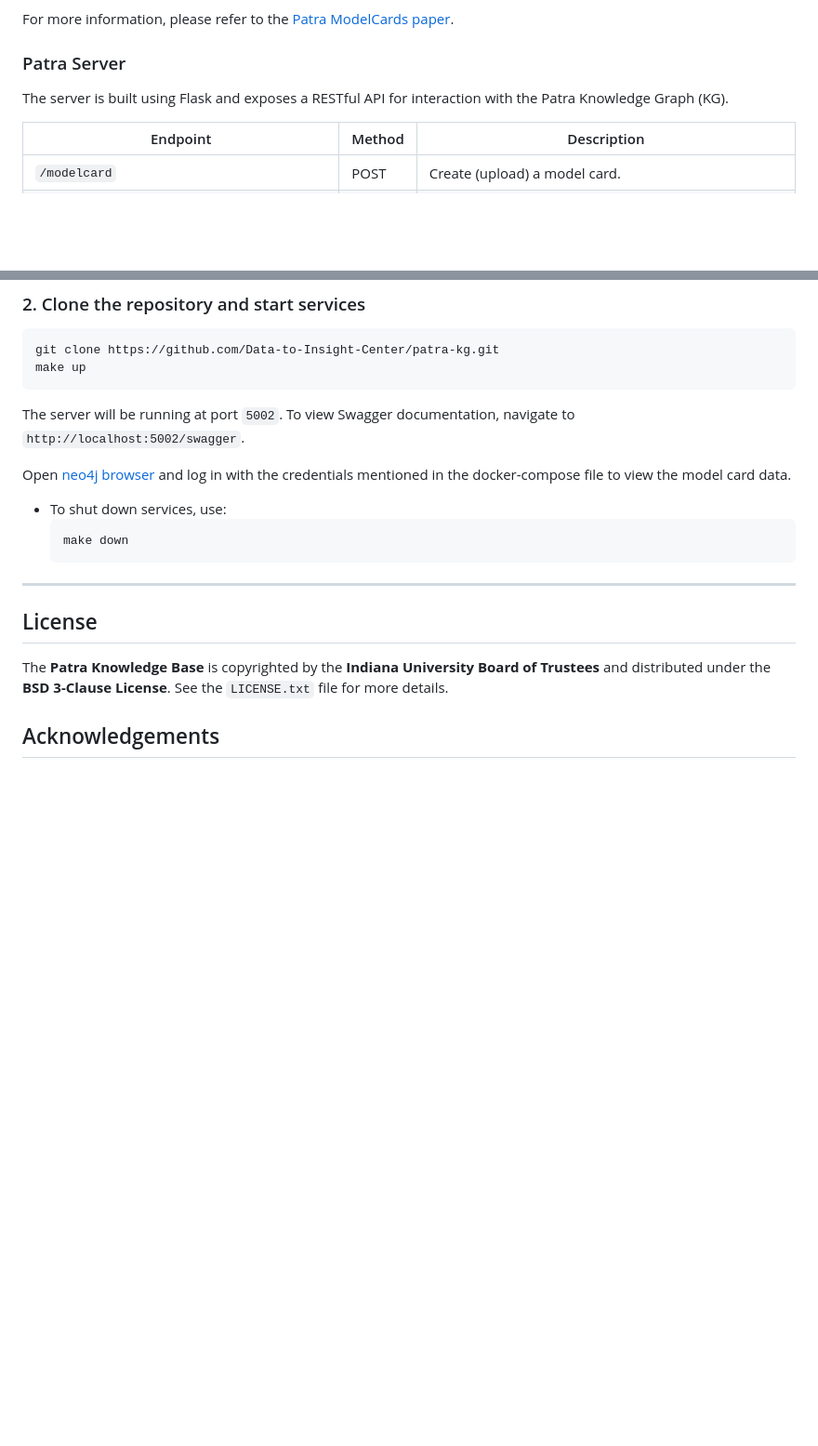
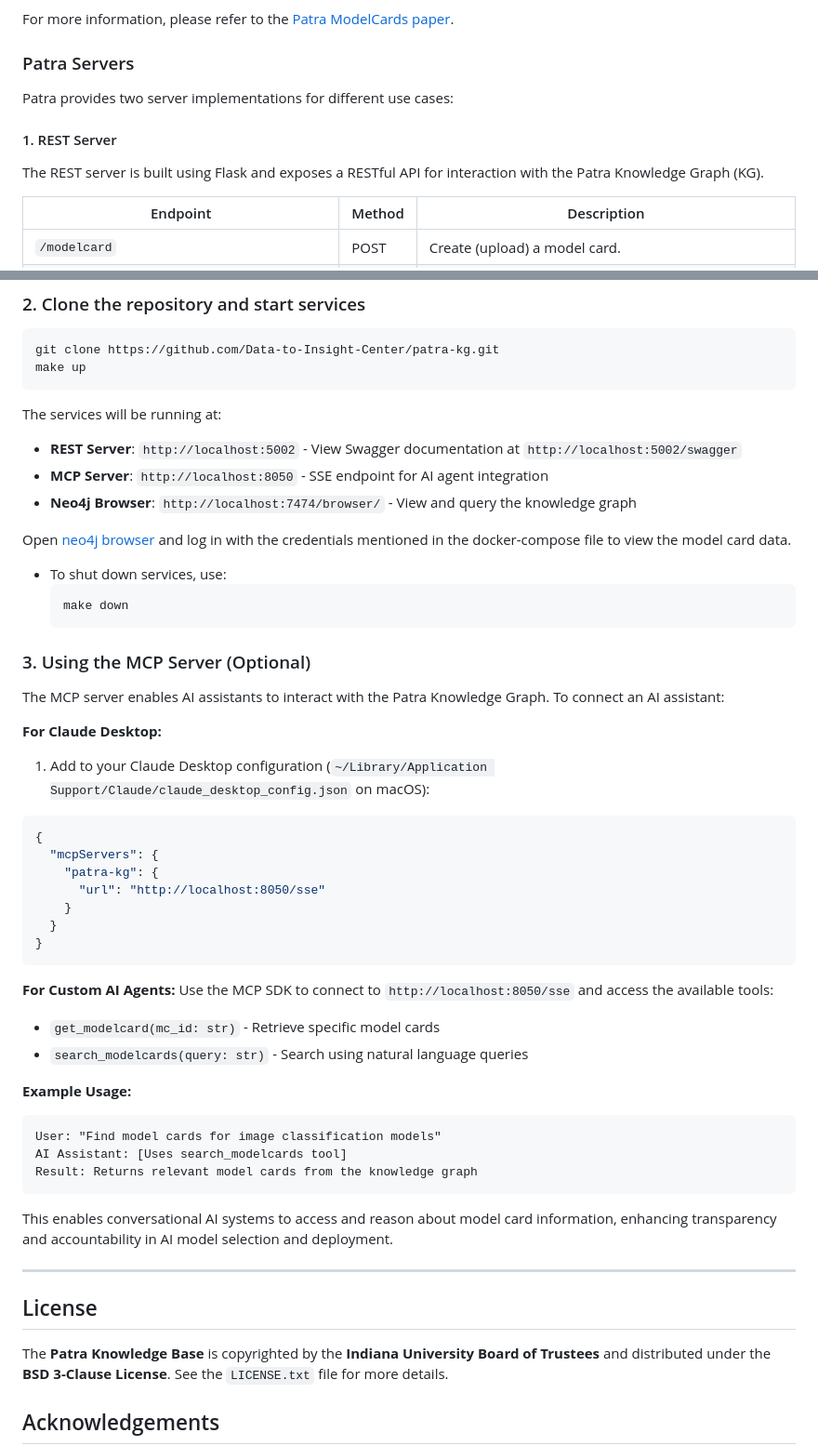
Before and after one commit to Data-to-Insight-Center/patra-kg, a Markdown page: README.md, 2 parts joined by grey strips. Shown: that part at 93% size. Rendered like a GitHub page; blank space fills up the shorter version.

Commit message:
Update README.md to clarify server implementations and usage

````diff
--- a/README.md
+++ b/README.md
@@ -35,9 +35,12 @@ By combining these capabilities, the Patra Knowledge Base provides a robust foun
 
 For more information, please refer to the [Patra ModelCards paper](https://ieeexplore.ieee.org/document/10678710).
 
-### Patra Server
-The server is built using Flask and exposes a RESTful API for interaction with the Patra Knowledge Graph (KG).
+### Patra Servers
 
+Patra provides two server implementations for different use cases:
+
+#### 1. REST Server
+The REST server is built using Flask and exposes a RESTful API for interaction with the Patra Knowledge Graph (KG).
 
 | Endpoint                                               | Method | Description                                                                                                  |
 |--------------------------------------------------------|--------|--------------------------------------------------------------------------------------------------------------|
@@ -112,7 +124,10 @@ git clone https://github.com/Data-to-Insight-Center/patra-kg.git
 make up
 ```
 
-The server will be running at port `5002`. To view Swagger documentation, navigate to `http://localhost:5002/swagger`.
+The services will be running at:
+- **REST Server**: `http://localhost:5002` - View Swagger documentation at `http://localhost:5002/swagger`
+- **MCP Server**: `http://localhost:8050` - SSE endpoint for AI agent integration
+- **Neo4j Browser**: `http://localhost:7474/browser/` - View and query the knowledge graph
 
 Open [neo4j browser](http://localhost:7474/browser/) and log in with the credentials mentioned in the docker-compose file to view the model card data.
 
@@ -120,6 +135,36 @@ Open [neo4j browser](http://localhost:7474/browser/) and log in with the credent
     ```bash
     make down
     ```
+
+### 3. Using the MCP Server (Optional)
+
+The MCP server enables AI assistants to interact with the Patra Knowledge Graph. To connect an AI assistant:
+
+**For Claude Desktop:**
+1. Add to your Claude Desktop configuration (`~/Library/Application Support/Claude/claude_desktop_config.json` on macOS):
+```json
+{
+  "mcpServers": {
+    "patra-kg": {
+      "url": "http://localhost:8050/sse"
+    }
+  }
+}
+```
+
+**For Custom AI Agents:**
+Use the MCP SDK to connect to `http://localhost:8050/sse` and access the available tools:
+- `get_modelcard(mc_id: str)` - Retrieve specific model cards
+- `search_modelcards(query: str)` - Search using natural language queries
+
+**Example Usage:**
+```
+User: "Find model cards for image classification models"
+AI Assistant: [Uses search_modelcards tool]
+Result: Returns relevant model cards from the knowledge graph
+```
+
+This enables conversational AI systems to access and reason about model card information, enhancing transparency and accountability in AI model selection and deployment.
 
 ---
 
````
Also changed, not shown: other parts of README.md (+11 -2 lines).
